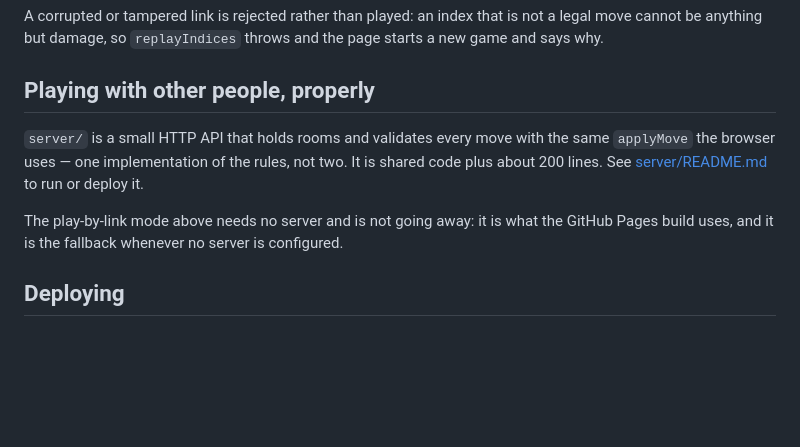
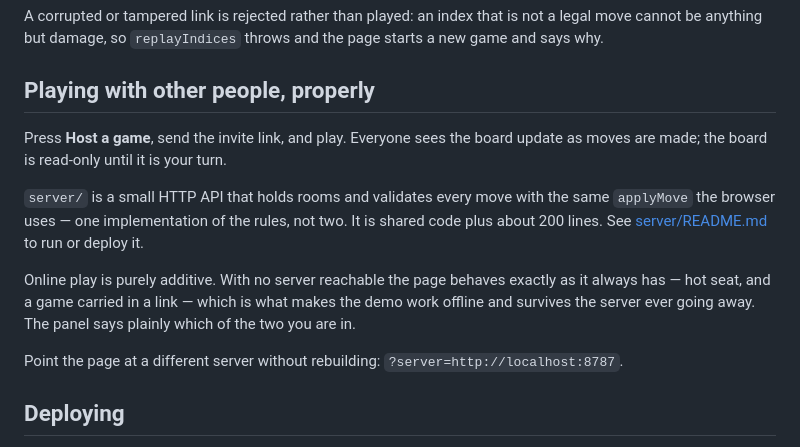
Before and after one commit to ghollisjr/pond-rush, a Markdown page: README.md, the part around the change. GitHub-like rendering; blank space fills up the shorter version.

```diff
--- a/README.md
+++ b/README.md
@@ -54,14 +54,21 @@ and the page starts a new game and says why.
 
 ## Playing with other people, properly
 
+Press **Host a game**, send the invite link, and play. Everyone sees the board
+update as moves are made; the board is read-only until it is your turn.
+
 `server/` is a small HTTP API that holds rooms and validates every move with
 the same `applyMove` the browser uses — one implementation of the rules, not
 two. It is shared code plus about 200 lines. See
 [server/README.md](server/README.md) to run or deploy it.
 
-The play-by-link mode above needs no server and is not going away: it is what
-the GitHub Pages build uses, and it is the fallback whenever no server is
-configured.
+Online play is purely additive. With no server reachable the page behaves
+exactly as it always has — hot seat, and a game carried in a link — which is
+what makes the demo work offline and survives the server ever going away. The
+panel says plainly which of the two you are in.
+
+Point the page at a different server without rebuilding:
+`?server=http://localhost:8787`.
 
 ## Deploying
 
```
Also changed, not shown: CLAUDE.md (+29 -3 lines), server/README.md (+14 -1 lines).
